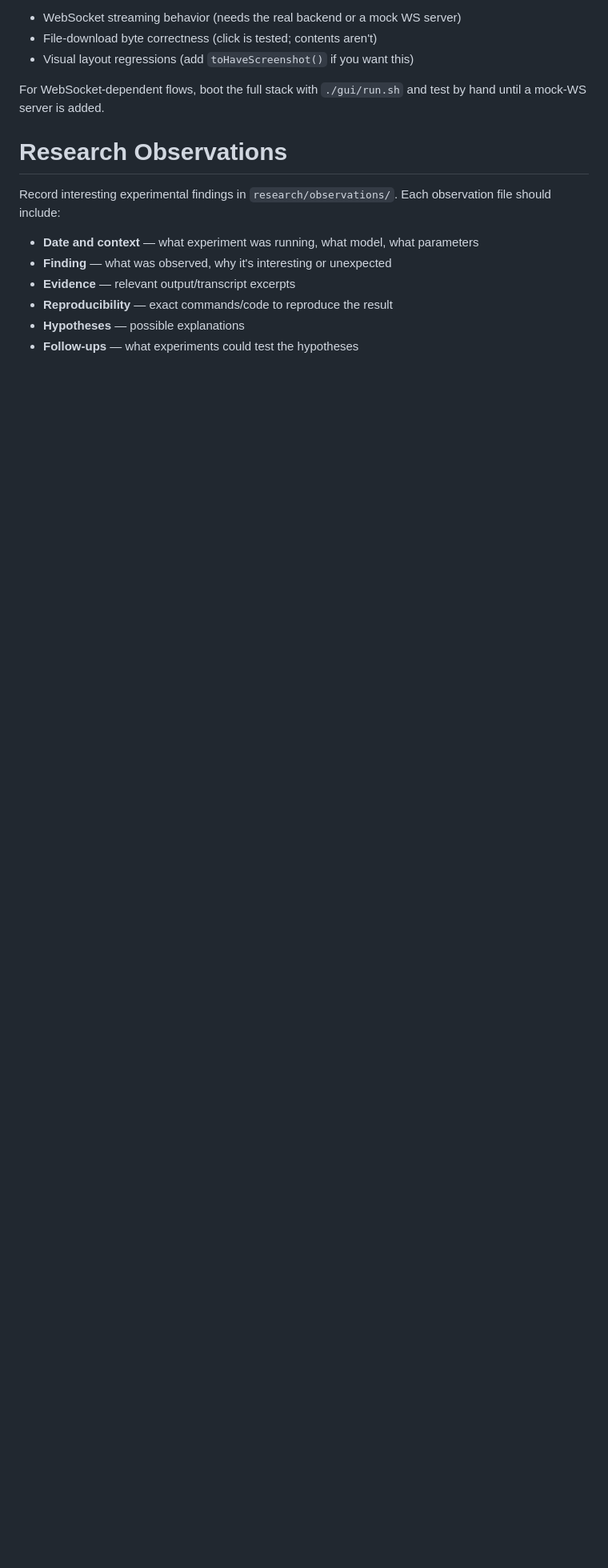
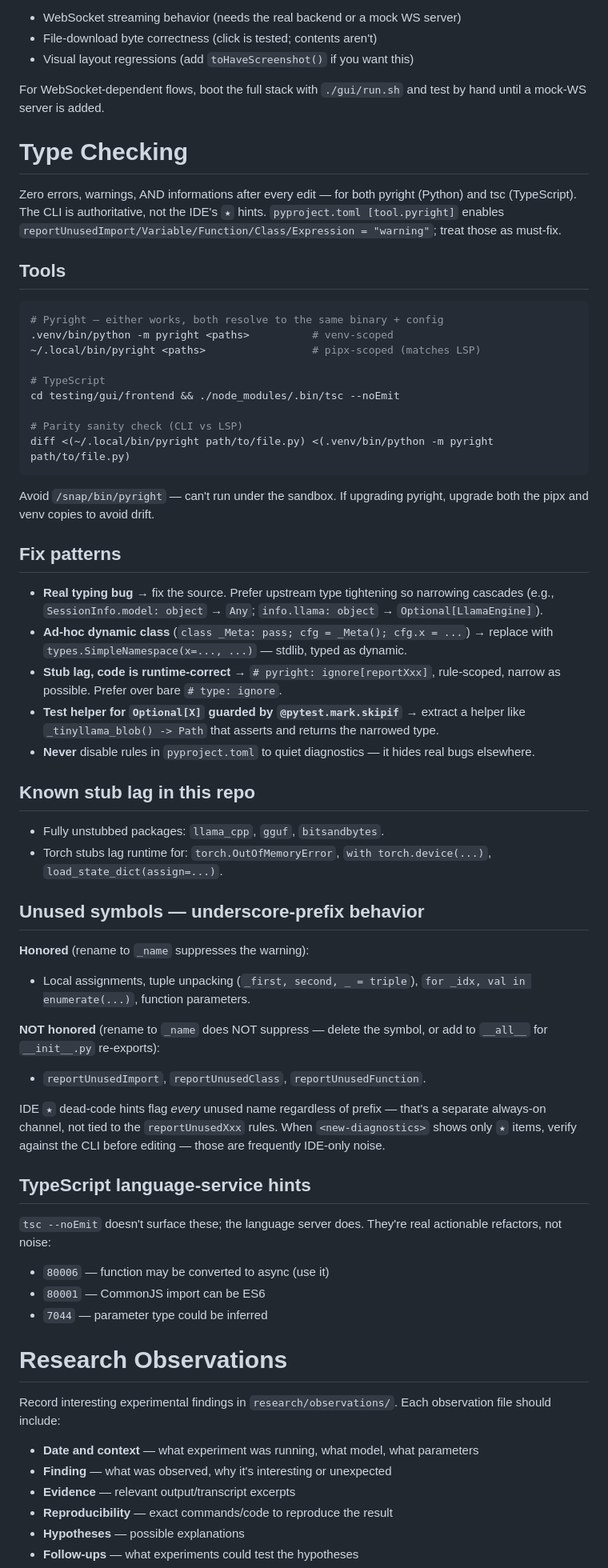
Before and after one commit to skothr/llm, a Markdown page: CLAUDE.md, the part around one of its changes. Shown at 80% size. Drawn GitHub-style; blank space fills up the shorter version.

Commit message:
docs(CLAUDE.md): Type Checking section + primary dev models
Migrated from personal memory: pyright/tsc zero-diagnostics discipline,
tool commands, fix patterns, known stub-lag packages, underscore-prefix
honoring by rule, TS language-service codes worth acting on. Also added
TinyLlama-as-default convention under the existing Python toolkit section.
Content any contributor (human or AI) needs; was previously siloed in
my auto-memory.

Co-Authored-By: Claude Opus 4.7 (1M context) <noreply@anthropic.com>

````diff
--- a/CLAUDE.md
+++ b/CLAUDE.md
@@ -149,6 +154,56 @@ For WebSocket-dependent flows, boot the full stack with `./gui/run.sh` and
 test by hand until a mock-WS server is added.
 
 
+# Type Checking
+
+Zero errors, warnings, AND informations after every edit — for both pyright (Python) and tsc (TypeScript). The CLI is authoritative, not the IDE's `★` hints. `pyproject.toml [tool.pyright]` enables `reportUnusedImport/Variable/Function/Class/Expression = "warning"`; treat those as must-fix.
+
+## Tools
+
+```bash
+# Pyright — either works, both resolve to the same binary + config
+.venv/bin/python -m pyright <paths>          # venv-scoped
+~/.local/bin/pyright <paths>                 # pipx-scoped (matches LSP)
+
+# TypeScript
+cd testing/gui/frontend && ./node_modules/.bin/tsc --noEmit
+
+# Parity sanity check (CLI vs LSP)
+diff <(~/.local/bin/pyright path/to/file.py) <(.venv/bin/python -m pyright path/to/file.py)
+```
+
+Avoid `/snap/bin/pyright` — can't run under the sandbox. If upgrading pyright, upgrade both the pipx and venv copies to avoid drift.
+
+## Fix patterns
+
+- **Real typing bug** → fix the source. Prefer upstream type tightening so narrowing cascades (e.g., `SessionInfo.model: object` → `Any`; `info.llama: object` → `Optional[LlamaEngine]`).
+- **Ad-hoc dynamic class** (`class _Meta: pass; cfg = _Meta(); cfg.x = ...`) → replace with `types.SimpleNamespace(x=..., ...)` — stdlib, typed as dynamic.
+- **Stub lag, code is runtime-correct** → `# pyright: ignore[reportXxx]`, rule-scoped, narrow as possible. Prefer over bare `# type: ignore`.
+- **Test helper for `Optional[X]` guarded by `@pytest.mark.skipif`** → extract a helper like `_tinyllama_blob() -> Path` that asserts and returns the narrowed type.
+- **Never** disable rules in `pyproject.toml` to quiet diagnostics — it hides real bugs elsewhere.
+
+## Known stub lag in this repo
+
+- Fully unstubbed packages: `llama_cpp`, `gguf`, `bitsandbytes`.
+- Torch stubs lag runtime for: `torch.OutOfMemoryError`, `with torch.device(...)`, `load_state_dict(assign=...)`.
+
+## Unused symbols — underscore-prefix behavior
+
+**Honored** (rename to `_name` suppresses the warning):
+- Local assignments, tuple unpacking (`_first, second, _ = triple`), `for _idx, val in enumerate(...)`, function parameters.
+
+**NOT honored** (rename to `_name` does NOT suppress — delete the symbol, or add to `__all__` for `__init__.py` re-exports):
+- `reportUnusedImport`, `reportUnusedClass`, `reportUnusedFunction`.
+
+IDE `★` dead-code hints flag *every* unused name regardless of prefix — that's a separate always-on channel, not tied to the `reportUnusedXxx` rules. When `<new-diagnostics>` shows only `★` items, verify against the CLI before editing — those are frequently IDE-only noise.
+
+## TypeScript language-service hints
+
+`tsc --noEmit` doesn't surface these; the language server does. They're real actionable refactors, not noise:
+- `80006` — function may be converted to async (use it)
+- `80001` — CommonJS import can be ES6
+- `7044` — parameter type could be inferred
+
 # Research Observations
 
 Record interesting experimental findings in `research/observations/`.
````
Also changed, not shown: other parts of CLAUDE.md (+5 -0 lines).
